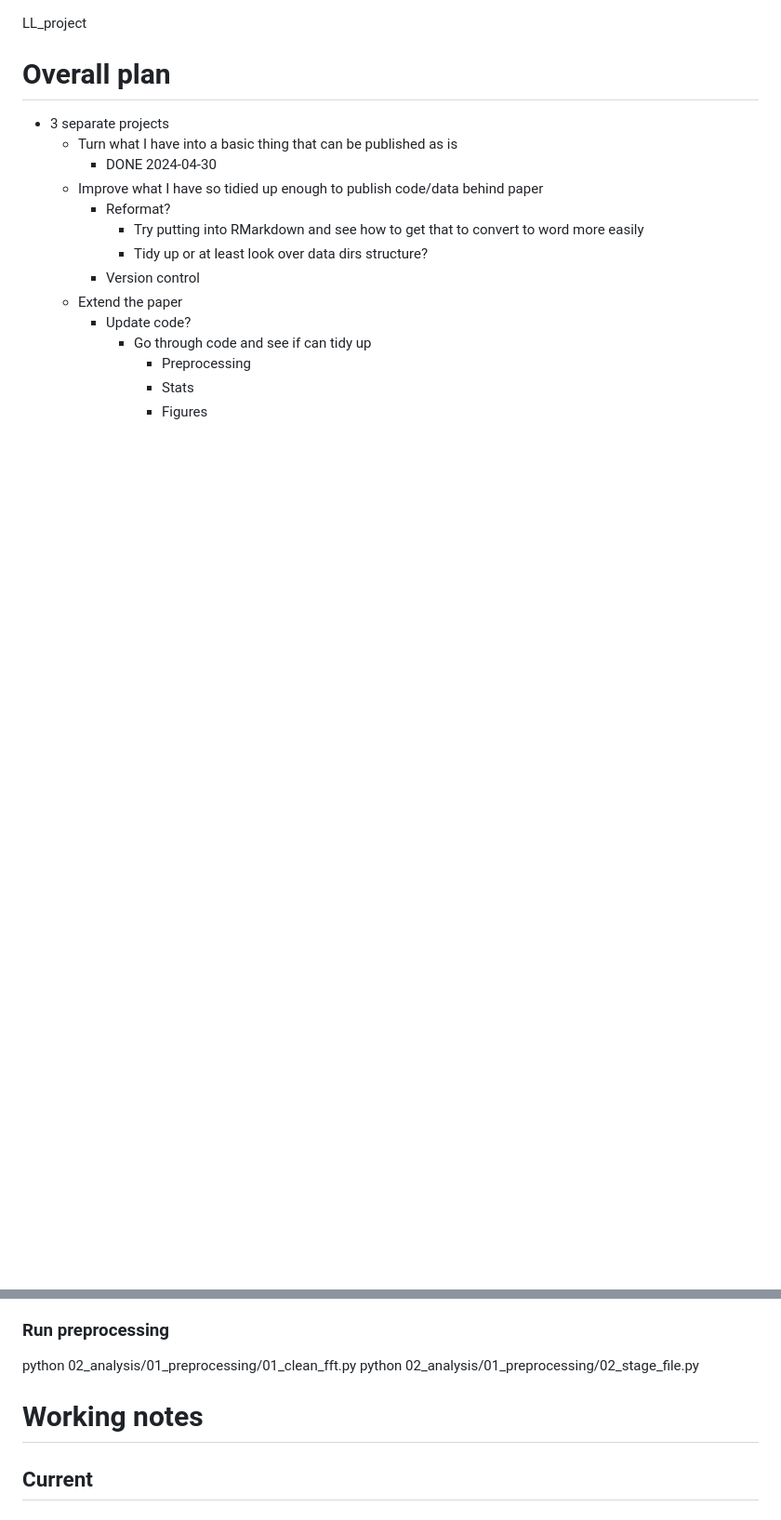
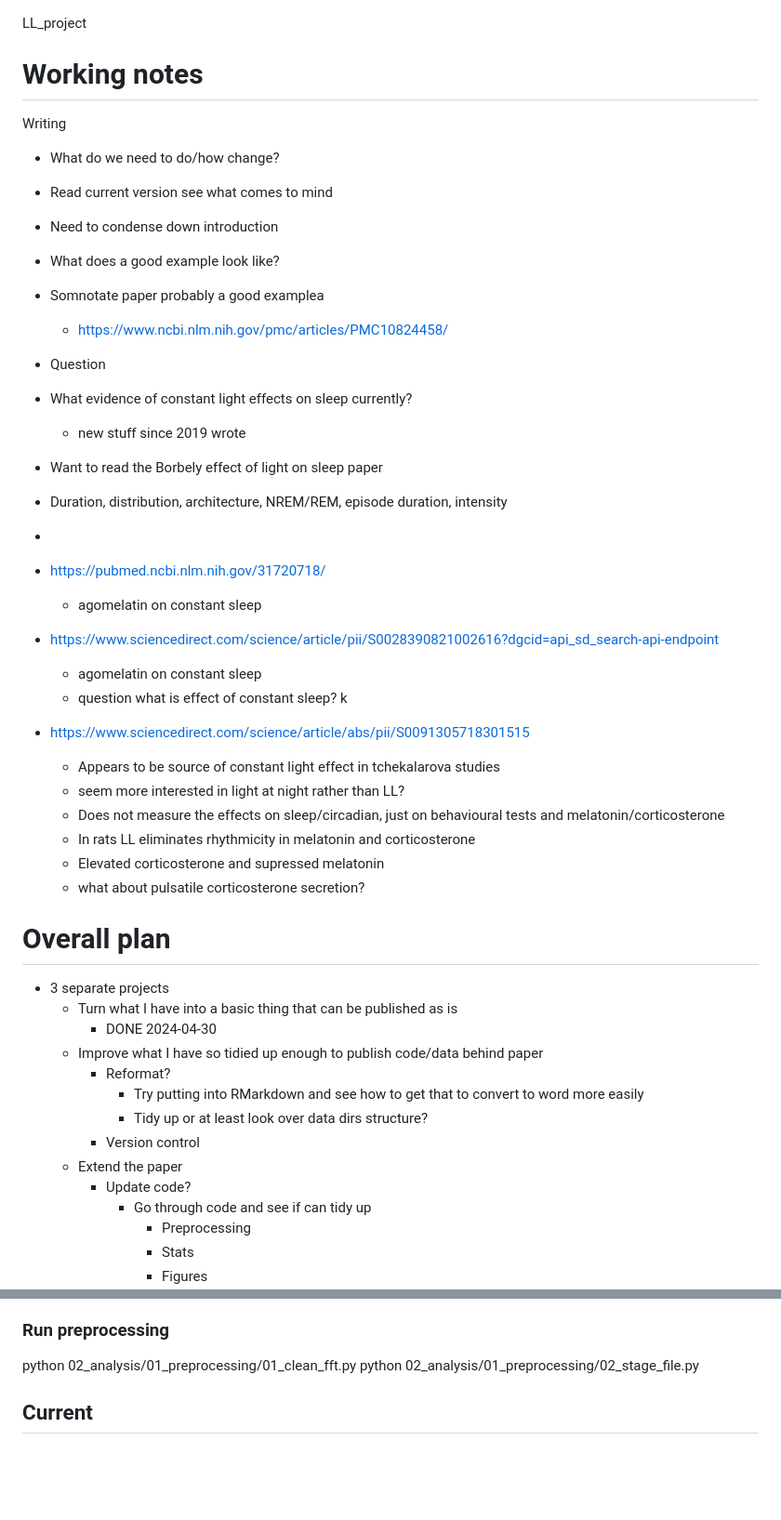
Before and after one commit to aa-fisk/LL_paper, a Markdown page: LL_project.md, 2 parts joined by grey strips. Shown: that part at 93% size. GitHub-like rendering; blank space fills up the shorter version.

Commit message:
First look at outline for introduction

```diff
--- a/LL_project.md
+++ b/LL_project.md
@@ -1,4 +1,45 @@
 LL_project
+
+# Working notes
+
+Writing
+- What do we need to  do/how change?
+- Read current version see what comes to mind
+
+- Need to condense down introduction
+- What does a good example look like?
+- Somnotate paper probably a good examplea
+    - https://www.ncbi.nlm.nih.gov/pmc/articles/PMC10824458/
+
+
+- Question
+- What evidence of constant light effects on sleep currently?
+    - new stuff since 2019 wrote
+- Want to read the Borbely effect of light on sleep paper
+- Duration, distribution, architecture, NREM/REM, episode duration,
+intensity
+-
+
+- https://pubmed.ncbi.nlm.nih.gov/31720718/
+    - agomelatin on constant sleep
+
+- https://www.sciencedirect.com/science/article/pii/S0028390821002616?dgcid=api_sd_search-api-endpoint
+    - agomelatin on constant sleep
+    - question what is effect of constant sleep? k
+
+- https://www.sciencedirect.com/science/article/abs/pii/S0091305718301515
+    - Appears to be source of constant light effect in
+    tchekalarova studies
+    - seem more interested in light at night rather than LL?
+    - Does not measure the effects on sleep/circadian, just on
+    behavioural tests and melatonin/corticosterone
+    - In rats LL eliminates rhythmicity in melatonin and corticosterone
+    - Elevated corticosterone and supressed melatonin
+    - what about pulsatile corticosterone secretion?
+
+
+
+
 
 
 
@@ -45,7 +86,6 @@ python 02_analysis/01_preprocessing/01_clean_fft.py
 python 02_analysis/01_preprocessing/02_stage_file.py
 
 
-# Working notes
 
 
 
```
Also changed, not shown: 01_words/01_writing/04_ch3.md (+17 -0 lines).
